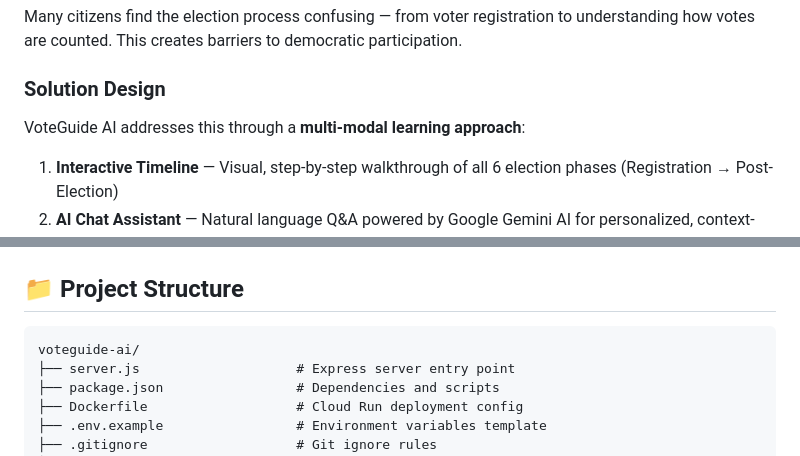
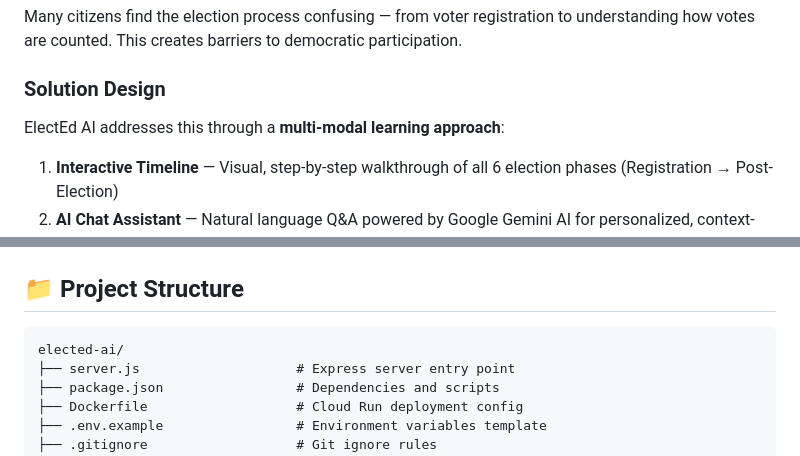
Before and after one commit to Imaya-thillai/ElectEd-AI, a Markdown page: README.md, 2 parts joined by grey strips. Rendered like a GitHub page.

````diff
--- a/README.md
+++ b/README.md
@@ -43,7 +43,7 @@
 Many citizens find the election process confusing — from voter registration to understanding how votes are counted. This creates barriers to democratic participation.
 
 ### Solution Design
-VoteGuide AI addresses this through a **multi-modal learning approach**:
+ElectEd AI addresses this through a **multi-modal learning approach**:
 
 1. **Interactive Timeline** — Visual, step-by-step walkthrough of all 6 election phases (Registration → Post-Election)
 2. **AI Chat Assistant** — Natural language Q&A powered by Google Gemini AI for personalized, context-aware answers
@@ -145,7 +145,7 @@ User Query → Input Sanitization → Rate Limit Check → Gemini AI Processing
 ## 📁 Project Structure
 
 ```
-voteguide-ai/
+elected-ai/
 ├── server.js                    # Express server entry point
 ├── package.json                 # Dependencies and scripts
 ├── Dockerfile                   # Cloud Run deployment config
````
Also changed, not shown: other parts of README.md (+11 -8 lines).
